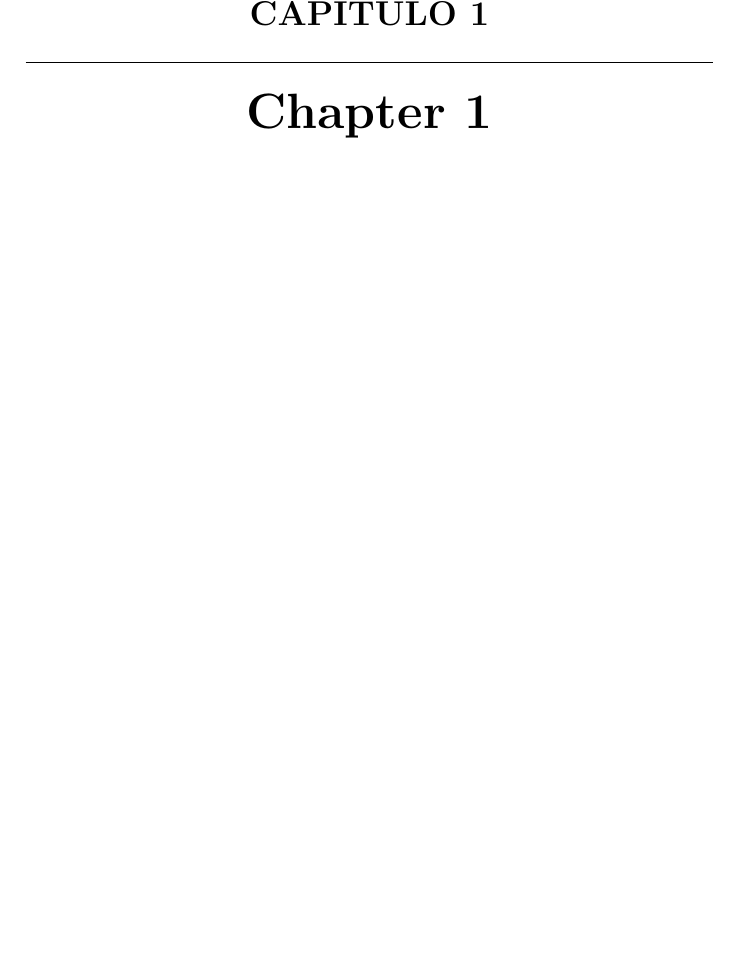
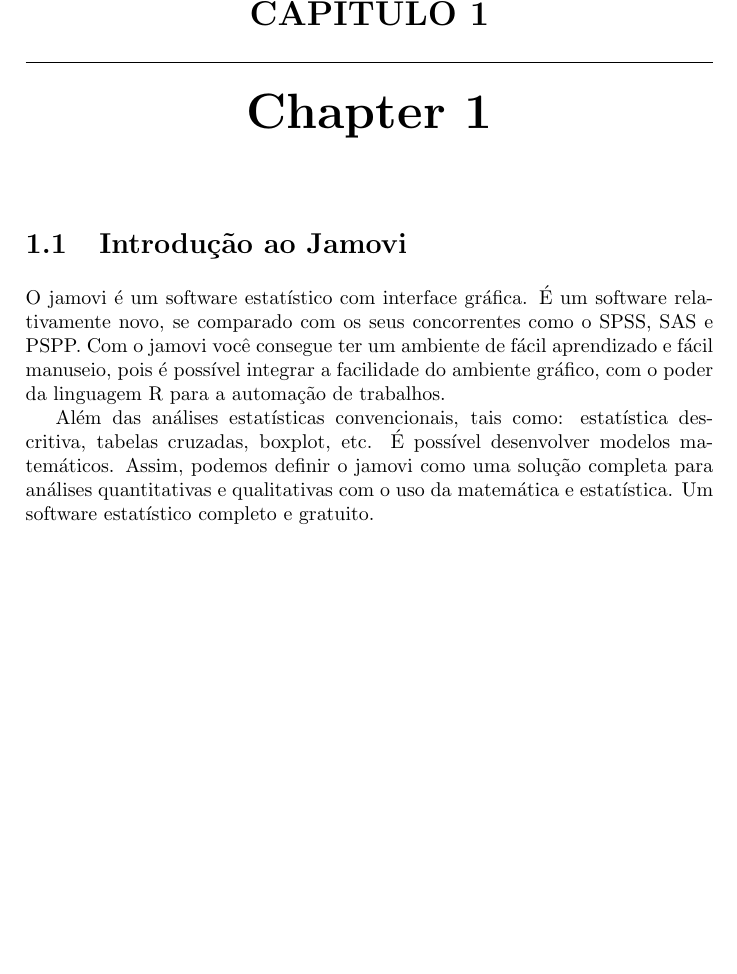
Before and after one commit to balaio-cientifico/apostila_jamovi, a LaTeX book (apostila_jamovi.tex, which reads capitulos/capitulo_1.tex): part of page 5 of 8, cut so that both start at the same text, the shorter picture padded with empty space. Compiled offline with pdfLaTeX.

Commit message:
feat: começa o texto

```diff
--- a/capitulos/capitulo_1.tex
+++ b/capitulos/capitulo_1.tex
@@ -1 +1,7 @@
 \chapter{Chapter 1}
+
+\section{Introdução ao Jamovi}
+
+O jamovi é um software estatístico com interface gráfica. É um software relativamente novo, se comparado com os seus concorrentes como o SPSS, SAS e PSPP. Com o jamovi você consegue ter um ambiente de fácil aprendizado e fácil manuseio, pois é possível integrar a facilidade do ambiente gráfico, com o poder da linguagem R para a automação de trabalhos.
+
+Além das análises estatísticas convencionais, tais como: estatística descritiva, tabelas cruzadas, boxplot, etc. É possível desenvolver modelos matemáticos. Assim, podemos definir o jamovi como uma solução completa para análises quantitativas e qualitativas com o uso da matemática e estatística. Um software estatístico completo e gratuito.
```
